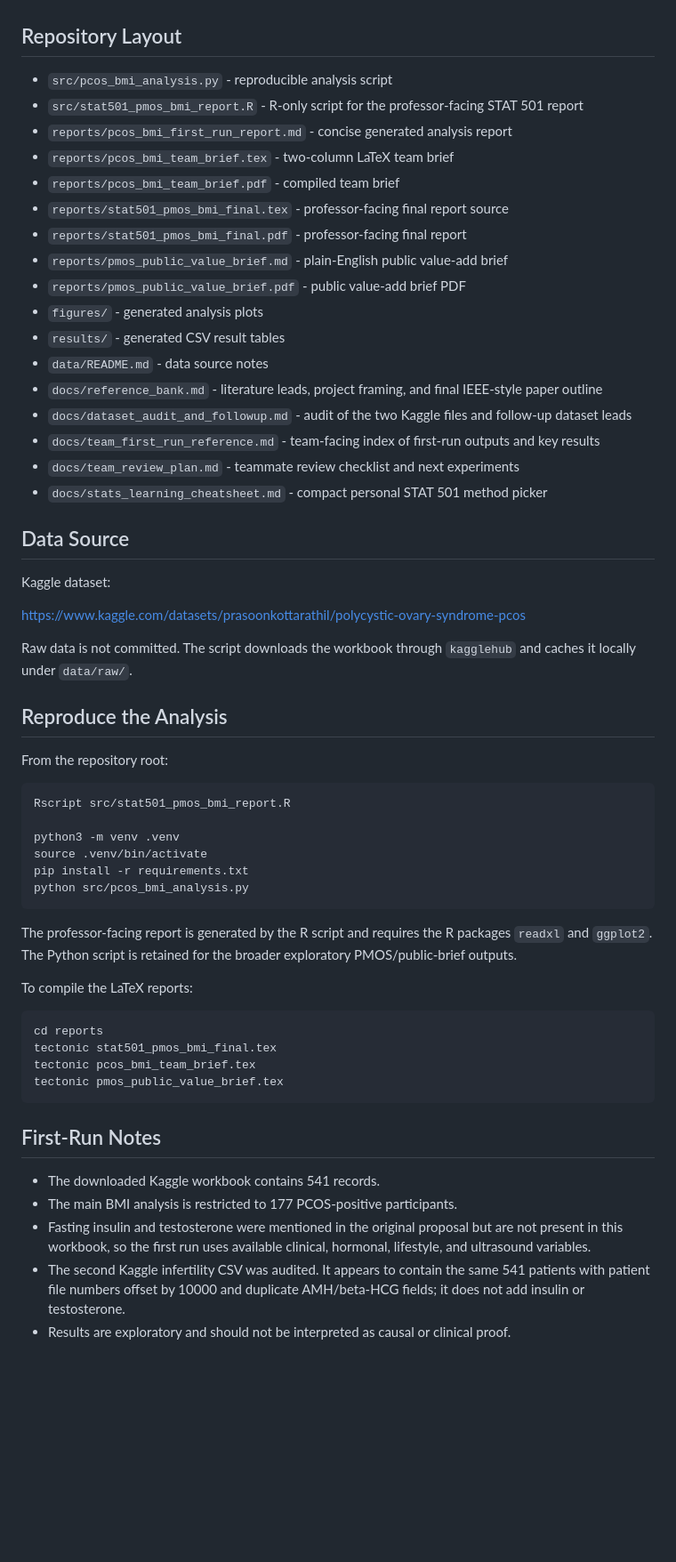
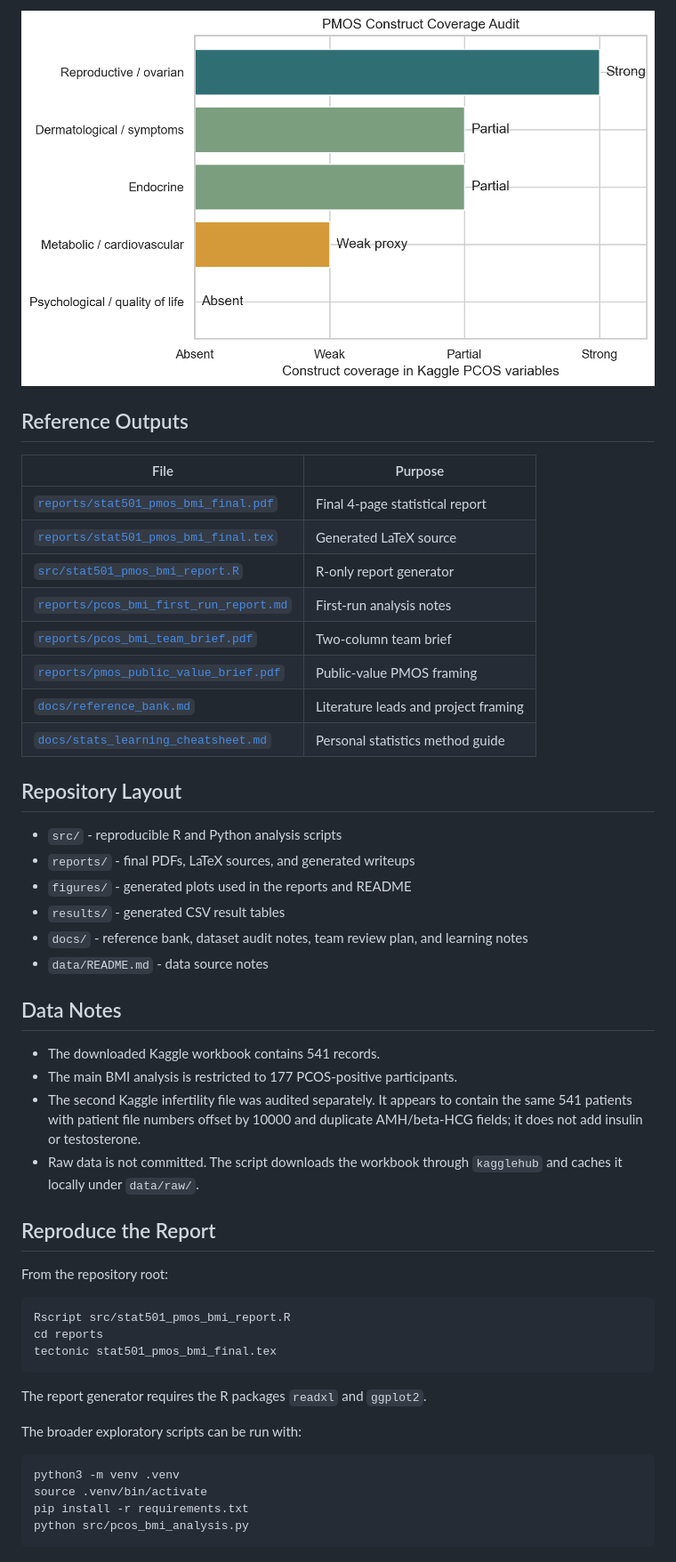
Before and after one commit to shivraj-S-bhatti/PMOS_research, a Markdown page: README.md, the part around one of its changes. Shown at 89% size. Rendered like a GitHub page; blank space fills up the shorter version.

Commit message:
Expand README with report tables and figures

````diff
--- a/README.md
+++ b/README.md
@@ -13,72 +76,54 @@ coverage audit, and two PCOS/PMOS-status classification context models.
+![PMOS construct coverage by dataset domain](figures/pmos_construct_coverage.png)
+
+## Reference Outputs
+
+| File | Purpose |
+|---|---|
+| [`reports/stat501_pmos_bmi_final.pdf`](reports/stat501_pmos_bmi_final.pdf) | Final 4-page statistical report |
+| [`reports/stat501_pmos_bmi_final.tex`](reports/stat501_pmos_bmi_final.tex) | Generated LaTeX source |
+| [`src/stat501_pmos_bmi_report.R`](src/stat501_pmos_bmi_report.R) | R-only report generator |
+| [`reports/pcos_bmi_first_run_report.md`](reports/pcos_bmi_first_run_report.md) | First-run analysis notes |
+| [`reports/pcos_bmi_team_brief.pdf`](reports/pcos_bmi_team_brief.pdf) | Two-column team brief |
+| [`reports/pmos_public_value_brief.pdf`](reports/pmos_public_value_brief.pdf) | Public-value PMOS framing |
+| [`docs/reference_bank.md`](docs/reference_bank.md) | Literature leads and project framing |
+| [`docs/stats_learning_cheatsheet.md`](docs/stats_learning_cheatsheet.md) | Personal statistics method guide |
 
 ## Repository Layout
 
-- `src/pcos_bmi_analysis.py` - reproducible analysis script
-- `src/stat501_pmos_bmi_report.R` - R-only script for the professor-facing
-  STAT 501 report
-- `reports/pcos_bmi_first_run_report.md` - concise generated analysis report
-- `reports/pcos_bmi_team_brief.tex` - two-column LaTeX team brief
-- `reports/pcos_bmi_team_brief.pdf` - compiled team brief
-- `reports/stat501_pmos_bmi_final.tex` - professor-facing final report source
-- `reports/stat501_pmos_bmi_final.pdf` - professor-facing final report
-- `reports/pmos_public_value_brief.md` - plain-English public value-add brief
-- `reports/pmos_public_value_brief.pdf` - public value-add brief PDF
-- `figures/` - generated analysis plots
+- `src/` - reproducible R and Python analysis scripts
+- `reports/` - final PDFs, LaTeX sources, and generated writeups
+- `figures/` - generated plots used in the reports and README
 - `results/` - generated CSV result tables
+- `docs/` - reference bank, dataset audit notes, team review plan, and learning notes
 - `data/README.md` - data source notes
-- `docs/reference_bank.md` - literature leads, project framing, and final
-  IEEE-style paper outline
-- `docs/dataset_audit_and_followup.md` - audit of the two Kaggle files and
-  follow-up dataset leads
-- `docs/team_first_run_reference.md` - team-facing index of first-run outputs
-  and key results
-- `docs/team_review_plan.md` - teammate review checklist and next experiments
-- `docs/stats_learning_cheatsheet.md` - compact personal STAT 501 method picker
 
-## Data Source
+## Data Notes
 
-Kaggle dataset:
+- The downloaded Kaggle workbook contains 541 records.
+- The main BMI analysis is restricted to 177 PCOS-positive participants.
+- The second Kaggle infertility file was audited separately. It appears to
+  contain the same 541 patients with patient file numbers offset by 10000 and
+  duplicate AMH/beta-HCG fields; it does not add insulin or testosterone.
+- Raw data is not committed. The script downloads the workbook through
+  `kagglehub` and caches it locally under `data/raw/`.
 
-https://www.kaggle.com/datasets/prasoonkottarathil/polycystic-ovary-syndrome-pcos
-
-Raw data is not committed. The script downloads the workbook through
-`kagglehub` and caches it locally under `data/raw/`.
-
-## Reproduce the Analysis
+## Reproduce the Report
 
 From the repository root:
 
 ```bash
 Rscript src/stat501_pmos_bmi_report.R
+cd reports
+tectonic stat501_pmos_bmi_final.tex
+```
 
+The report generator requires the R packages `readxl` and `ggplot2`.
+
+The broader exploratory scripts can be run with:
+
+```bash
 python3 -m venv .venv
 source .venv/bin/activate
 pip install -r requirements.txt
 python src/pcos_bmi_analysis.py
 ```
-
-The professor-facing report is generated by the R script and requires the
-R packages `readxl` and `ggplot2`. The Python script is retained for the broader exploratory
-PMOS/public-brief outputs.
-
-To compile the LaTeX reports:
-
-```bash
-cd reports
-tectonic stat501_pmos_bmi_final.tex
-tectonic pcos_bmi_team_brief.tex
-tectonic pmos_public_value_brief.tex
-```
-
-## First-Run Notes
-
-- The downloaded Kaggle workbook contains 541 records.
-- The main BMI analysis is restricted to 177 PCOS-positive participants.
-- Fasting insulin and testosterone were mentioned in the original proposal but
-  are not present in this workbook, so the first run uses available clinical,
-  hormonal, lifestyle, and ultrasound variables.
-- The second Kaggle infertility CSV was audited. It appears to contain the same
-  541 patients with patient file numbers offset by 10000 and duplicate
-  AMH/beta-HCG fields; it does not add insulin or testosterone.
-- Results are exploratory and should not be interpreted as causal or clinical
-  proof.
````
Also changed, not shown: other parts of README.md (+72 -9 lines).
